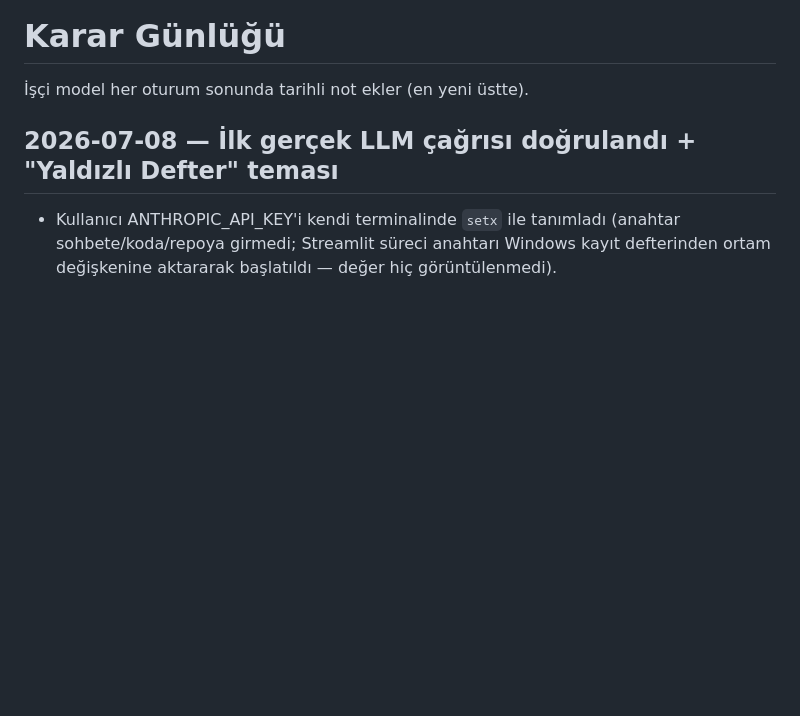
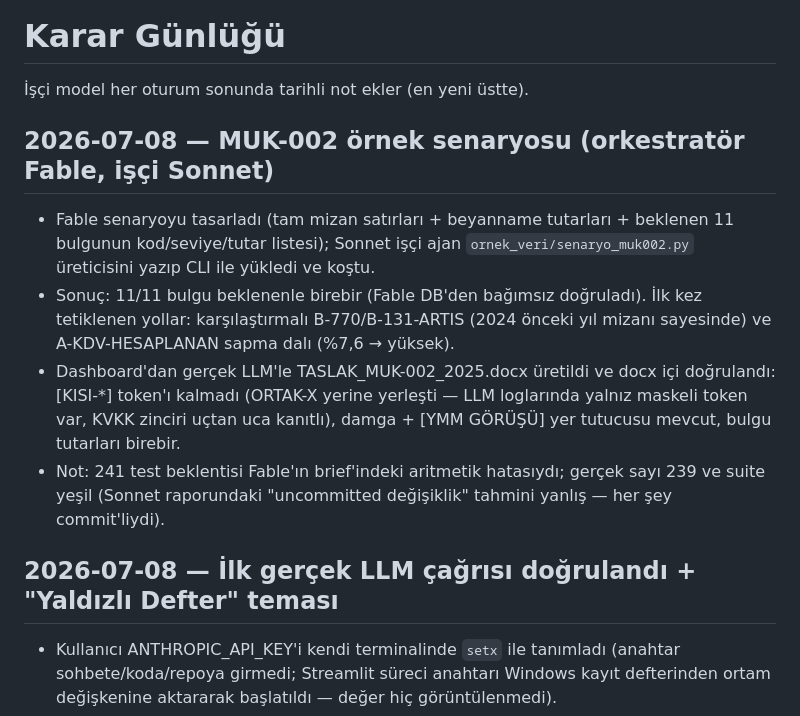
Before and after one commit to osmankavak347180-ops/ymm, a Markdown page: docs/kararlar.md, the part around the change. GitHub-like rendering; blank space fills up the shorter version.

Commit message:
docs: MUK-002 senaryo kosumu notu (orkestrator Fable / isci Sonnet)
Co-Authored-By: Claude Fable 5 <noreply@anthropic.com>

```diff
--- a/docs/kararlar.md
+++ b/docs/kararlar.md
@@ -1,6 +1,22 @@
 # Karar Günlüğü
 
 İşçi model her oturum sonunda tarihli not ekler (en yeni üstte).
+
+## 2026-07-08 — MUK-002 örnek senaryosu (orkestratör Fable, işçi Sonnet)
+
+- Fable senaryoyu tasarladı (tam mizan satırları + beyanname tutarları +
+  beklenen 11 bulgunun kod/seviye/tutar listesi); Sonnet işçi ajan
+  `ornek_veri/senaryo_muk002.py` üreticisini yazıp CLI ile yükledi ve koştu.
+- Sonuç: 11/11 bulgu beklenenle birebir (Fable DB'den bağımsız doğruladı).
+  İlk kez tetiklenen yollar: karşılaştırmalı B-770/B-131-ARTIS (2024 önceki
+  yıl mizanı sayesinde) ve A-KDV-HESAPLANAN sapma dalı (%7,6 → yüksek).
+- Dashboard'dan gerçek LLM'le TASLAK_MUK-002_2025.docx üretildi ve docx
+  içi doğrulandı: [KISI-*] token'ı kalmadı (ORTAK-X yerine yerleşti — LLM
+  loglarında yalnız maskeli token var, KVKK zinciri uçtan uca kanıtlı),
+  damga + [YMM GÖRÜŞÜ] yer tutucusu mevcut, bulgu tutarları birebir.
+- Not: 241 test beklentisi Fable'ın brief'indeki aritmetik hatasıydı;
+  gerçek sayı 239 ve suite yeşil (Sonnet raporundaki "uncommitted
+  değişiklik" tahmini yanlış — her şey commit'liydi).
 
 ## 2026-07-08 — İlk gerçek LLM çağrısı doğrulandı + "Yaldızlı Defter" teması
 
```
